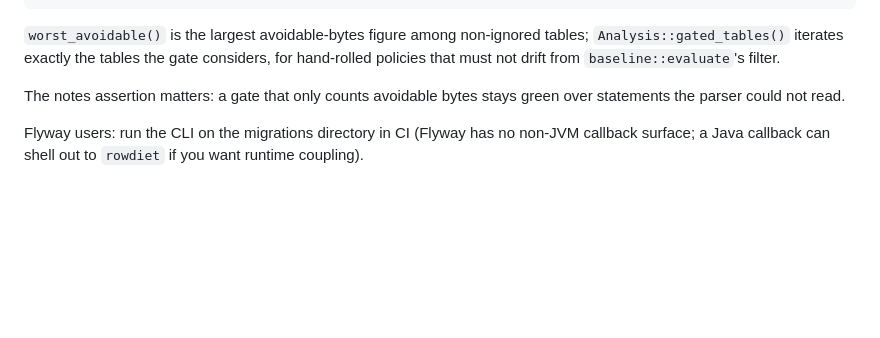
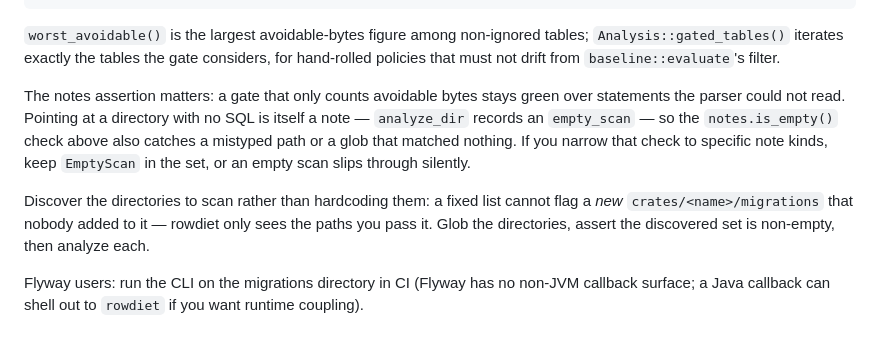
Before and after one commit to rowdiet/rowdiet, a Markdown page: README.md, the part around the change. Drawn GitHub-style; blank space fills up the shorter version.

Commit message:
docs(readme): adopters should assert on empty_scan and discover scan dirs
A hardcoded list of migration directories cannot flag a new one nobody
added to it, and narrowing the notes assertion to specific kinds filters
past the empty_scan note that already catches a scanned-but-empty path.
Both are library-adopter footguns the first adopter hit.

```diff
--- a/README.md
+++ b/README.md
@@ -131,7 +131,14 @@ fn migrations_are_byte_packed() {
 policies that must not drift from `baseline::evaluate`'s filter.
 
 The notes assertion matters: a gate that only counts avoidable bytes stays green over statements
-the parser could not read.
+the parser could not read. Pointing at a directory with no SQL is itself a note — `analyze_dir`
+records an `empty_scan` — so the `notes.is_empty()` check above also catches a mistyped path or a
+glob that matched nothing. If you narrow that check to specific note kinds, keep `EmptyScan` in the
+set, or an empty scan slips through silently.
+
+Discover the directories to scan rather than hardcoding them: a fixed list cannot flag a *new*
+`crates/<name>/migrations` that nobody added to it — rowdiet only sees the paths you pass it. Glob
+the directories, assert the discovered set is non-empty, then analyze each.
 
 Flyway users: run the CLI on the migrations directory in CI (Flyway has no non-JVM callback
 surface; a Java callback can shell out to `rowdiet` if you want runtime coupling).
```
